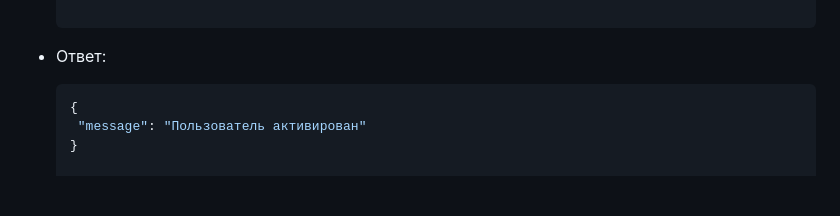
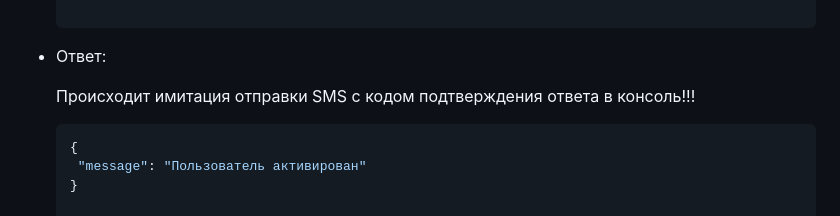
Before and after one commit to maxmit69/Auth_service_by_phone_number, a Markdown page: README.md, the part around the change. GitHub-like rendering; blank space fills up the shorter version.

Commit message:
Редактирование README.md.

````diff
--- a/README.md
+++ b/README.md
@@ -155,6 +155,8 @@
 
 - Ответ:
 
+    Происходит имитация отправки SMS с кодом подтверждения ответа в консоль!!!
+
    ```json
   {
     "message": "Пользователь активирован"
````
